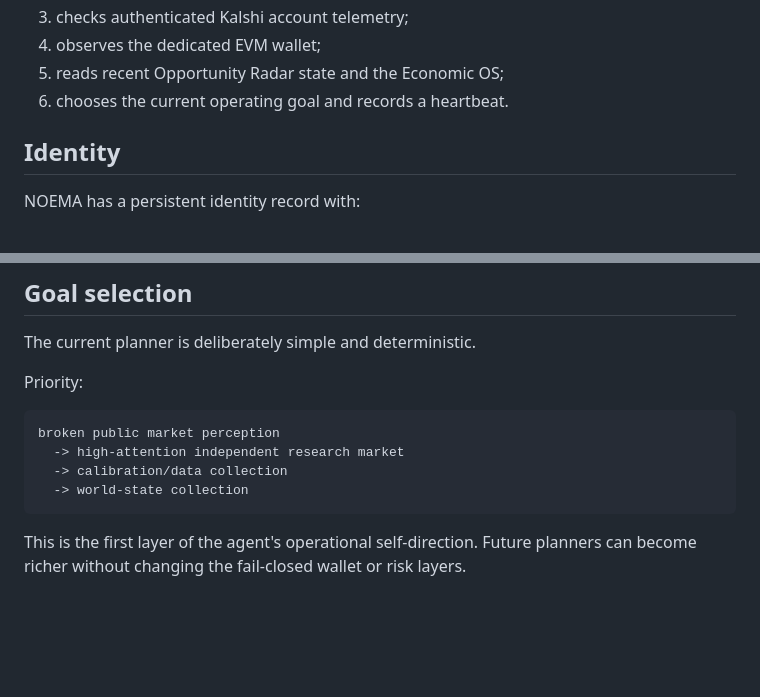
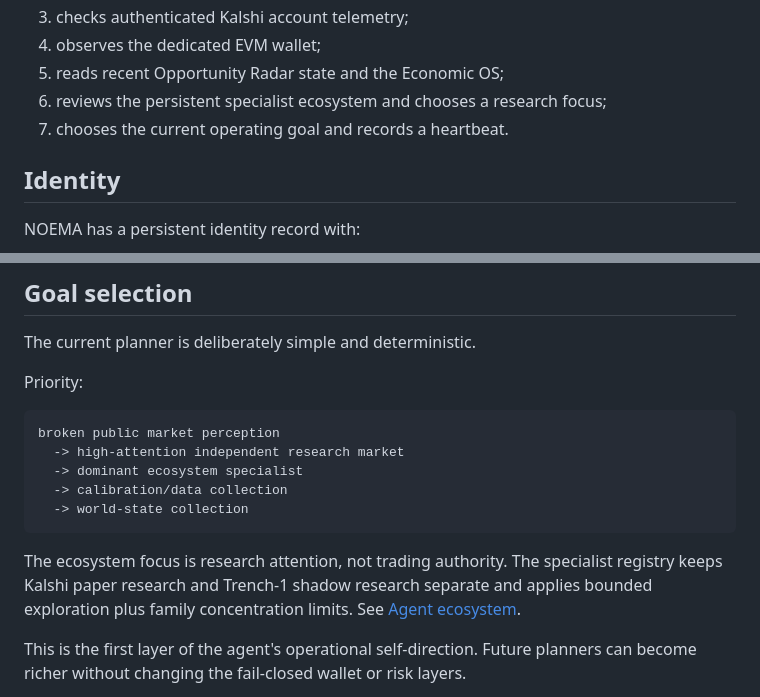
Before and after one commit to gryszzz/NOEMA, a Markdown page: docs/agent-runtime.md, 2 parts joined by grey strips. Drawn GitHub-style; blank space fills up the shorter version.

Commit message:
Document ecosystem-aware runtime planning

````diff
--- a/docs/agent-runtime.md
+++ b/docs/agent-runtime.md
@@ -75,7 +75,8 @@ A cycle:
 3. checks authenticated Kalshi account telemetry;
 4. observes the dedicated EVM wallet;
 5. reads recent Opportunity Radar state and the Economic OS;
-6. chooses the current operating goal and records a heartbeat.
+6. reviews the persistent specialist ecosystem and chooses a research focus;
+7. chooses the current operating goal and records a heartbeat.
 
 ## Identity
 
@@ -99,9 +100,14 @@ Priority:
 ```text
 broken public market perception
   -> high-attention independent research market
+  -> dominant ecosystem specialist
   -> calibration/data collection
   -> world-state collection
 ```
+
+The ecosystem focus is research attention, not trading authority. The specialist registry keeps
+Kalshi paper research and Trench-1 shadow research separate and applies bounded exploration plus
+family concentration limits. See [Agent ecosystem](agent-ecosystem.md).
 
 This is the first layer of the agent's operational self-direction. Future planners can become richer without changing the fail-closed wallet or risk layers.
 
````
